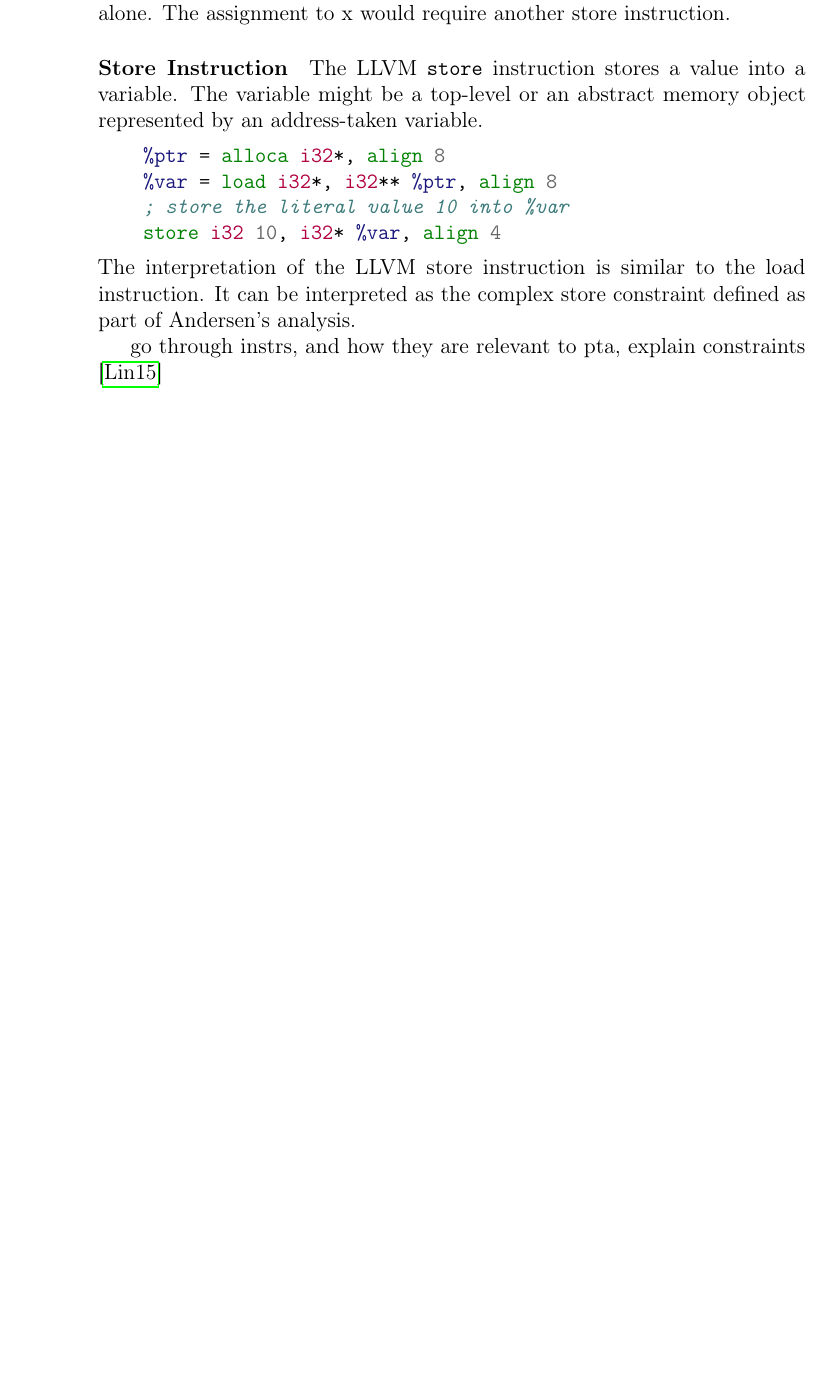
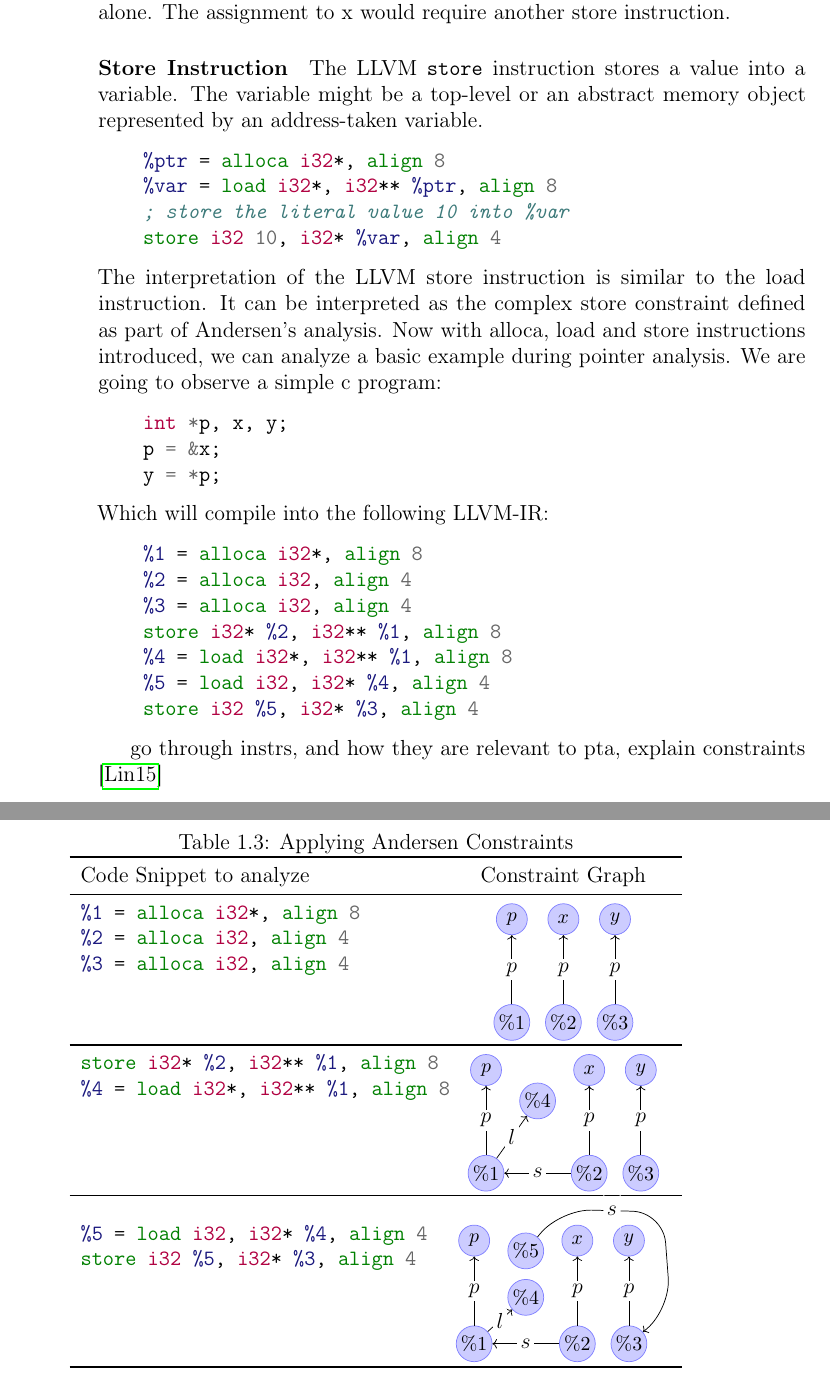
Before and after one commit to lukasboettcher/msc-paper, a LaTeX thesis (main.tex, which reads include/chap1_introduction.tex): part of page 28 of 38 before the commit and two parts of pages 28 and 29 of 40 after it, the two joined at a grey line, cut so that both start at the same text, the shorter picture padded with empty space. Compiled offline with pdfLaTeX.

Commit message:
create a table explaining pta w/ store load and alloca

```diff
--- a/include/chap1_introduction.tex
+++ b/include/chap1_introduction.tex
@@ -437,6 +437,103 @@ The LLVM \verb|store| instruction stores a value into a variable. The variable m
     store i32 10, i32* %var, align 4
 \end{minted}
 The interpretation of the LLVM store instruction is similar to the load instruction. It can be interpreted as the complex store constraint defined as part of Andersen's analysis.
+Now with alloca, load and store instructions introduced, we can analyze a basic example during pointer analysis.
+We are going to observe a simple c program:
+\begin{minted}{c}
+    int *p, x, y;
+    p = &x;
+    y = *p;
+\end{minted}
+Which will compile into the following LLVM-IR:
+\begin{minted}{llvm}
+    %1 = alloca i32*, align 8
+    %2 = alloca i32, align 4
+    %3 = alloca i32, align 4
+    store i32* %2, i32** %1, align 8
+    %4 = load i32*, i32** %1, align 8
+    %5 = load i32, i32* %4, align 4
+    store i32 %5, i32* %3, align 4
+\end{minted}
+
+\begin{table}
+    \label{tab:example1}
+    \caption{Applying Andersen Constraints}
+    \centering
+    \begin{tabular}{p{0.5\textwidth} c c}
+        \toprule
+        Code Snippet to analyze & Constraint Graph \\
+        \midrule
+        \begin{minipage}[t]{0.5\textwidth}
+            \begin{minted}{llvm}
+%1 = alloca i32*, align 8
+%2 = alloca i32, align 4
+%3 = alloca i32, align 4
+            \end{minted}
+        \end{minipage} &
+        \begin{tikzpicture}[baseline=0]
+            \tikzstyle{node}=[circle, draw=blue!50, fill=blue!20, inner sep=1pt, minimum size=6mm]
+            \tikzstyle{linenode}=[pos=0.5,fill=white,inner sep=2pt,outer sep=2pt]
+            \node[node] (A) at (0,-2) {\small$\%1$};
+            \node[node] (B) at (1,-2) {\small$\%2$};
+            \node[node] (C) at (2,-2) {\small$\%3$};
+            \node[node] (Ap) at (0,0) {\small$p$};
+            \node[node] (Bp) at (1,0) {\small$x$};
+            \node[node] (Cp) at (2,0) {\small$y$};
+            \path [->] (A) edge[] node[linenode] {$p$} (Ap);
+            \path [->] (B) edge[] node[linenode] {$p$} (Bp);
+            \path [->] (C) edge[] node[linenode] {$p$} (Cp);
+        \end{tikzpicture} \\
+        \midrule
+        \begin{minipage}[t]{0.5\textwidth}
+            \begin{minted}{llvm}
+store i32* %2, i32** %1, align 8
+%4 = load i32*, i32** %1, align 8
+            \end{minted}
+        \end{minipage} &
+        \begin{tikzpicture}[baseline=0]
+            \tikzstyle{node}=[circle, draw=blue!50, fill=blue!20, inner sep=1pt, minimum size=6mm]
+            \tikzstyle{linenode}=[pos=0.5,fill=white,inner sep=2pt,outer sep=2pt]
+            \node[node] (A) at (0,-2) {\small$\%1$};
+            \node[node] (B) at (2,-2) {\small$\%2$};
+            \node[node] (C) at (3,-2) {\small$\%3$};
+            \node[node] (Ap) at (0,0) {\small$p$};
+            \node[node] (Bp) at (2,0) {\small$x$};
+            \node[node] (Cp) at (3,0) {\small$y$};
+            \node[node] (D) at (1,-0.6) {\small$\%4$};
+            \path [->] (A) edge[] node[linenode] {$p$} (Ap);
+            \path [->] (B) edge[] node[linenode] {$p$} (Bp);
+            \path [->] (C) edge[] node[linenode] {$p$} (Cp);
+            \path [->] (B) edge[] node[linenode] {$s$} (A);
+            \path [->] (A) edge[] node[linenode] {$l$} (D);
+        \end{tikzpicture} \\
+        \midrule
+        \begin{minipage}[t]{0.5\textwidth}
+            \begin{minted}{llvm}
+%5 = load i32, i32* %4, align 4
+store i32 %5, i32* %3, align 4
+            \end{minted}
+        \end{minipage} &
+        \begin{tikzpicture}[baseline=0]
+            \tikzstyle{node}=[circle, draw=blue!50, fill=blue!20, inner sep=1pt, minimum size=6mm]
+            \tikzstyle{linenode}=[pos=0.5,fill=white,inner sep=2pt,outer sep=2pt]
+            \node[node] (A) at (0,-2) {\small$\%1$};
+            \node[node] (B) at (2,-2) {\small$\%2$};
+            \node[node] (C) at (3,-2) {\small$\%3$};
+            \node[node] (Ap) at (0,0) {\small$p$};
+            \node[node] (Bp) at (2,0) {\small$x$};
+            \node[node] (Cp) at (3,0) {\small$y$};
+            \node[node] (D) at (1,-1.1) {\small$\%4$};
+            \node[node] (E) at (1,-0.2) {\small$\%5$};
+            \path [->] (A) edge[] node[linenode] {$p$} (Ap);
+            \path [->] (B) edge[] node[linenode] {$p$} (Bp);
+            \path [->] (C) edge[] node[linenode] {$p$} (Cp);
+            \path [->] (B) edge[] node[linenode] {$s$} (A);
+            \path [->] (A) edge[] node[linenode] {$l$} (D);
+            \draw[->, rounded corners=6mm] (E) -- ($(E.60) + (0.5,0.5)$) -- ($(Cp.30) + (0.4,0.4)$) node[linenode]{$s$} -- ($(C.30) + (0.5,0.5)$) -- (C);
+        \end{tikzpicture} \\
+        \bottomrule
+    \end{tabular}
+\end{table}
 
 go through instrs, and how they are relevant to pta, explain constraints \cite{lin2015alias}
 \section{Related Work}
```
